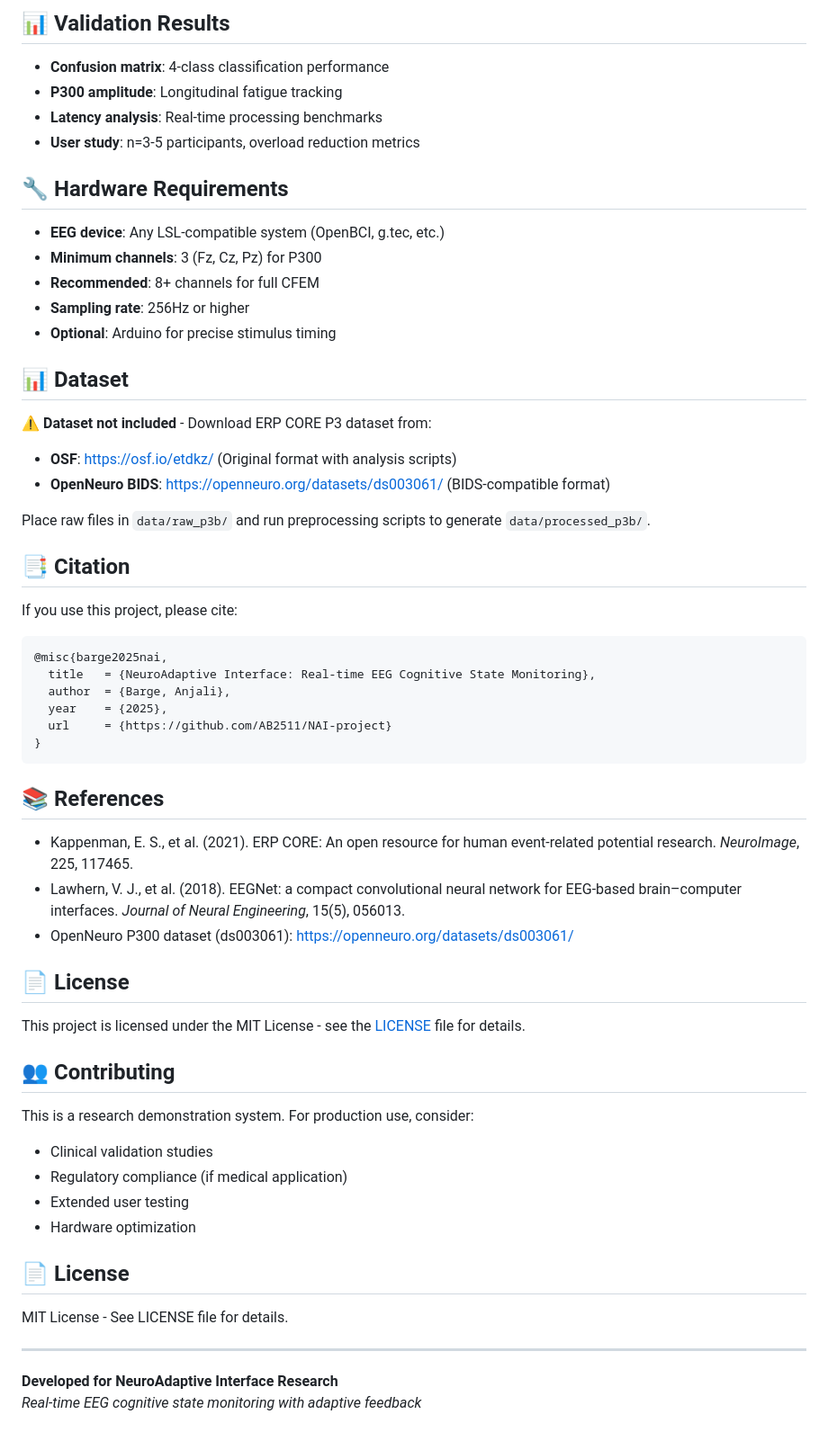
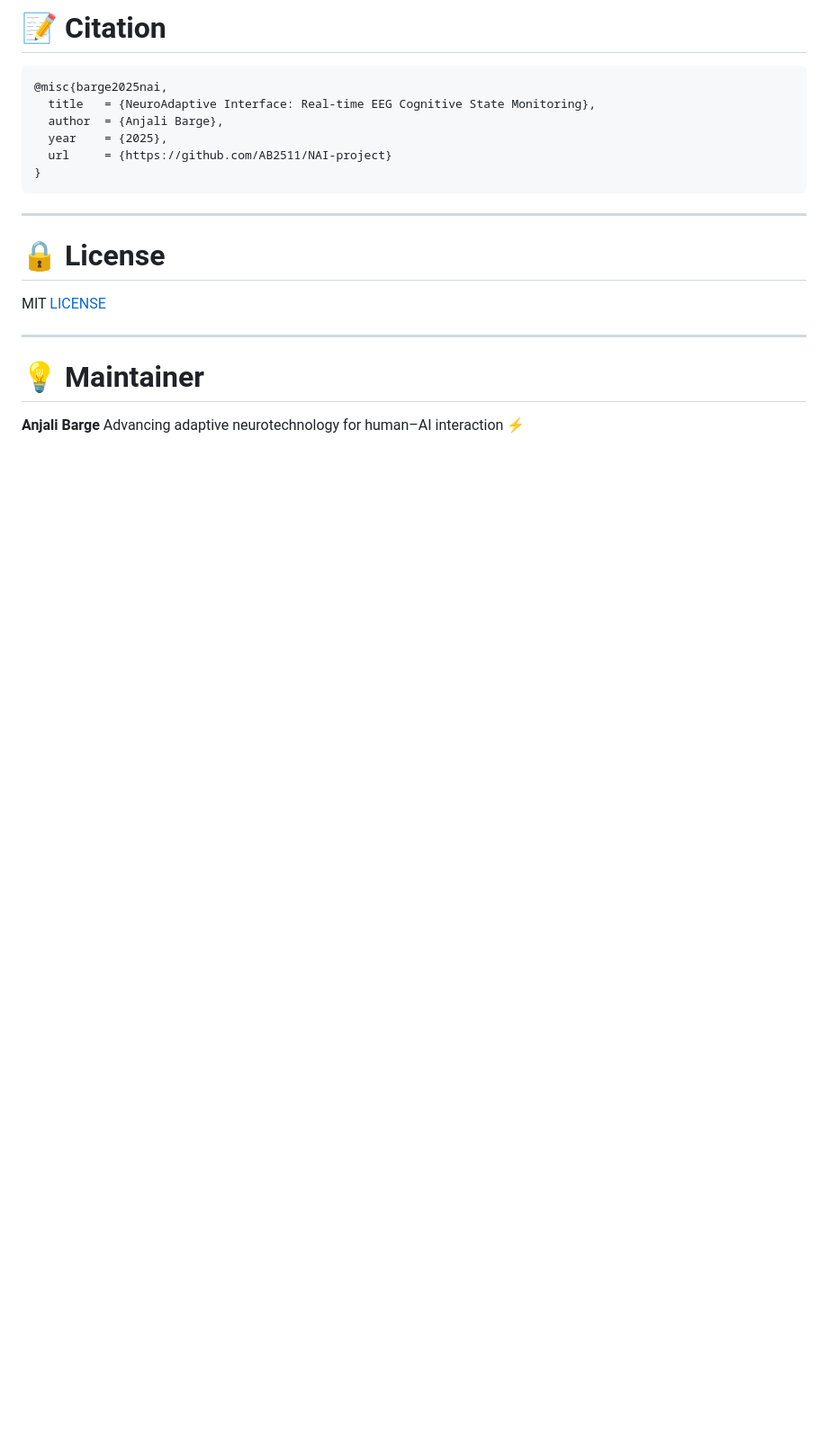
Before and after one commit to AB2511/NAI-project, a Markdown page: README.md, the part around one of its changes. Shown at 90% size. Rendered like a GitHub page; blank space fills up the shorter version.

Commit message:
Revise README for improved clarity and organization
Updated README to enhance clarity and structure, including key results, project overview, and technical details.

````diff
--- a/README.md
+++ b/README.md
@@ -188,62 +190,23 @@ The Decision Logic Engine triggers:
-## 📊 Validation Results
-
-- **Confusion matrix**: 4-class classification performance
-- **P300 amplitude**: Longitudinal fatigue tracking
-- **Latency analysis**: Real-time processing benchmarks
-- **User study**: n=3-5 participants, overload reduction metrics
-
-## 🔧 Hardware Requirements
-
-- **EEG device**: Any LSL-compatible system (OpenBCI, g.tec, etc.)
-- **Minimum channels**: 3 (Fz, Cz, Pz) for P300
-- **Recommended**: 8+ channels for full CFEM
-- **Sampling rate**: 256Hz or higher
-- **Optional**: Arduino for precise stimulus timing
-
-## 📊 Dataset
-
-**⚠️ Dataset not included** - Download ERP CORE P3 dataset from:
-- **OSF**: https://osf.io/etdkz/ (Original format with analysis scripts)
-- **OpenNeuro BIDS**: https://openneuro.org/datasets/ds003061/ (BIDS-compatible format)
-
-Place raw files in `data/raw_p3b/` and run preprocessing scripts to generate `data/processed_p3b/`.
-
-## 📑 Citation
-
-If you use this project, please cite:
+# 📝 Citation
 
 ```bibtex
 @misc{barge2025nai,
   title   = {NeuroAdaptive Interface: Real-time EEG Cognitive State Monitoring},
-  author  = {Barge, Anjali},
+  author  = {Anjali Barge},
   year    = {2025},
   url     = {https://github.com/AB2511/NAI-project}
 }
 ```
 
-## 📚 References
+---
 
-- Kappenman, E. S., et al. (2021). ERP CORE: An open resource for human event-related potential research. *NeuroImage*, 225, 117465.
-- Lawhern, V. J., et al. (2018). EEGNet: a compact convolutional neural network for EEG-based brain–computer interfaces. *Journal of Neural Engineering*, 15(5), 056013.
-- OpenNeuro P300 dataset (ds003061): https://openneuro.org/datasets/ds003061/
+# 🔒 License
 
-## 📄 License
-
-This project is licensed under the MIT License - see the [LICENSE](LICENSE) file for details.
-
-## 👥 Contributing
-
-This is a research demonstration system. For production use, consider:
-- Clinical validation studies
-- Regulatory compliance (if medical application)
-- Extended user testing
-- Hardware optimization
-
-## 📄 License
-
-MIT License - See LICENSE file for details.
+MIT [LICENSE](LICENSE)
 
 ---
 
-**Developed for NeuroAdaptive Interface Research**
-*Real-time EEG cognitive state monitoring with adaptive feedback*
+# 💡 Maintainer
+
+**Anjali Barge**
+Advancing adaptive neurotechnology for human–AI interaction ⚡
````
Also changed, not shown: other parts of README.md (+146 -144 lines).
